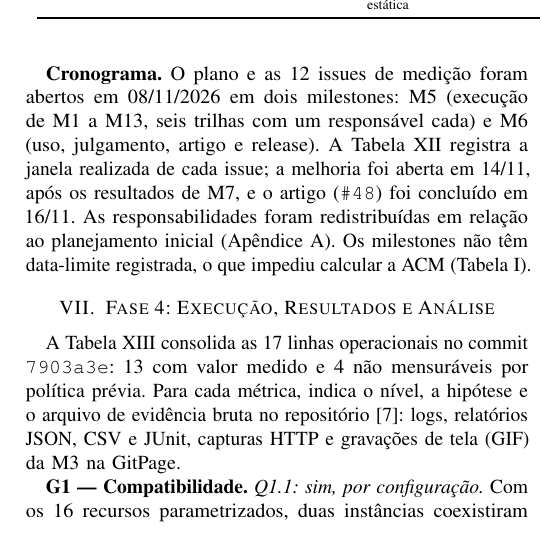
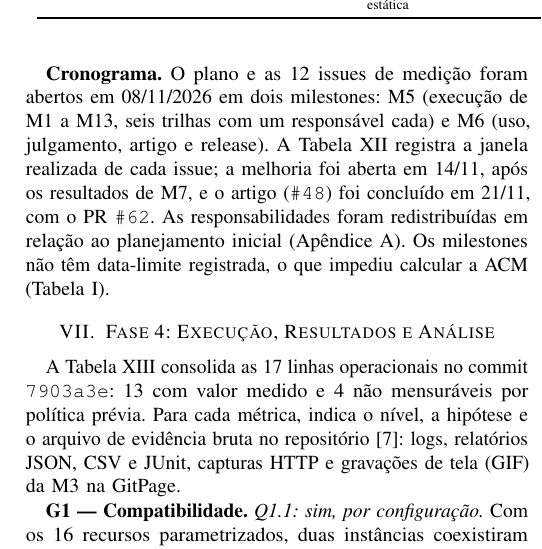
Before and after one commit to FCTE-Qualidade-de-Software-1/2026-2_T02_GRACE_HOPPER, a LaTeX paper (docs/artigo/main.tex): part of one column of page 12 of 15, cut so that both start at the same text. Compiled offline with pdfLaTeX; a missing font is replaced by an installed copy or a similar font; a LaTeX package or settings file that is missing is left out.

Commit message:
docs: registrar a conclusão da issue-48 em 21/11 com o PR #62 - #48

```diff
--- a/docs/artigo/main.tex
+++ b/docs/artigo/main.tex
@@ -822,7 +822,7 @@ Melhoria & \texttt{getSituacaoNotas} & Teste diferencial com semente fixa e nova
 
 \textbf{Dificuldade com M14 e M15.} As métricas de qualidade em uso exigiam sessões supervisionadas com pelo menos cinco voluntários que nunca tivessem usado o i-Educar, TCLE assinado, cronometragem das tarefas T1 e T2, três execuções de referência por um integrante treinado e restauração do banco entre as sessões. Esse protocolo não coube no cronograma da Entrega 2, executada entre 08 e 16/11. Em 12/11/2026, antes de qualquer coleta, a equipe declarou M14a, M14b e M15 não mensuráveis e aplicou a renormalização pré-declarada do $\text{IQC}_{\text{Inter}}$ (M12 com peso 2,0 e M13 com peso 0,8). Nenhum dado de uso foi estimado ou substituído: H4.3 e H4.4 ficaram não testadas, G4 passou a medir apenas a capacidade de interação do produto, e a qualidade em uso (ISO/IEC 25019:2023) ficou sem resultado. O protocolo permanece documentado para trabalho futuro.
 
-\textbf{Cronograma.} O plano e as 12 issues de medição foram abertos em 08/11/2026 em dois milestones: M5 (execução de M1 a M13, seis trilhas com um responsável cada) e M6 (uso, julgamento, artigo e release). A Tabela~\ref{tab:projeto} registra a janela realizada de cada issue; a melhoria foi aberta em 14/11, após os resultados de M7, e o artigo (\texttt{\#48}) foi concluído em 16/11. As responsabilidades foram redistribuídas em relação ao planejamento inicial (Apêndice~\ref{ap:contribuicao}). Os milestones não têm data-limite registrada, o que impediu calcular a ACM (Tabela~\ref{tab:psmcid}).
+\textbf{Cronograma.} O plano e as 12 issues de medição foram abertos em 08/11/2026 em dois milestones: M5 (execução de M1 a M13, seis trilhas com um responsável cada) e M6 (uso, julgamento, artigo e release). A Tabela~\ref{tab:projeto} registra a janela realizada de cada issue; a melhoria foi aberta em 14/11, após os resultados de M7, e o artigo (\texttt{\#48}) foi concluído em 21/11, com o PR \texttt{\#62}. As responsabilidades foram redistribuídas em relação ao planejamento inicial (Apêndice~\ref{ap:contribuicao}). Os milestones não têm data-limite registrada, o que impediu calcular a ACM (Tabela~\ref{tab:psmcid}).
 
 \section{Fase 4: Execução, Resultados e Análise}\label{sec:fase4}
 
```
Also changed, not shown: docs/artigo/main.pdf, docs/artigo/main.tex (2 more changed lines).
